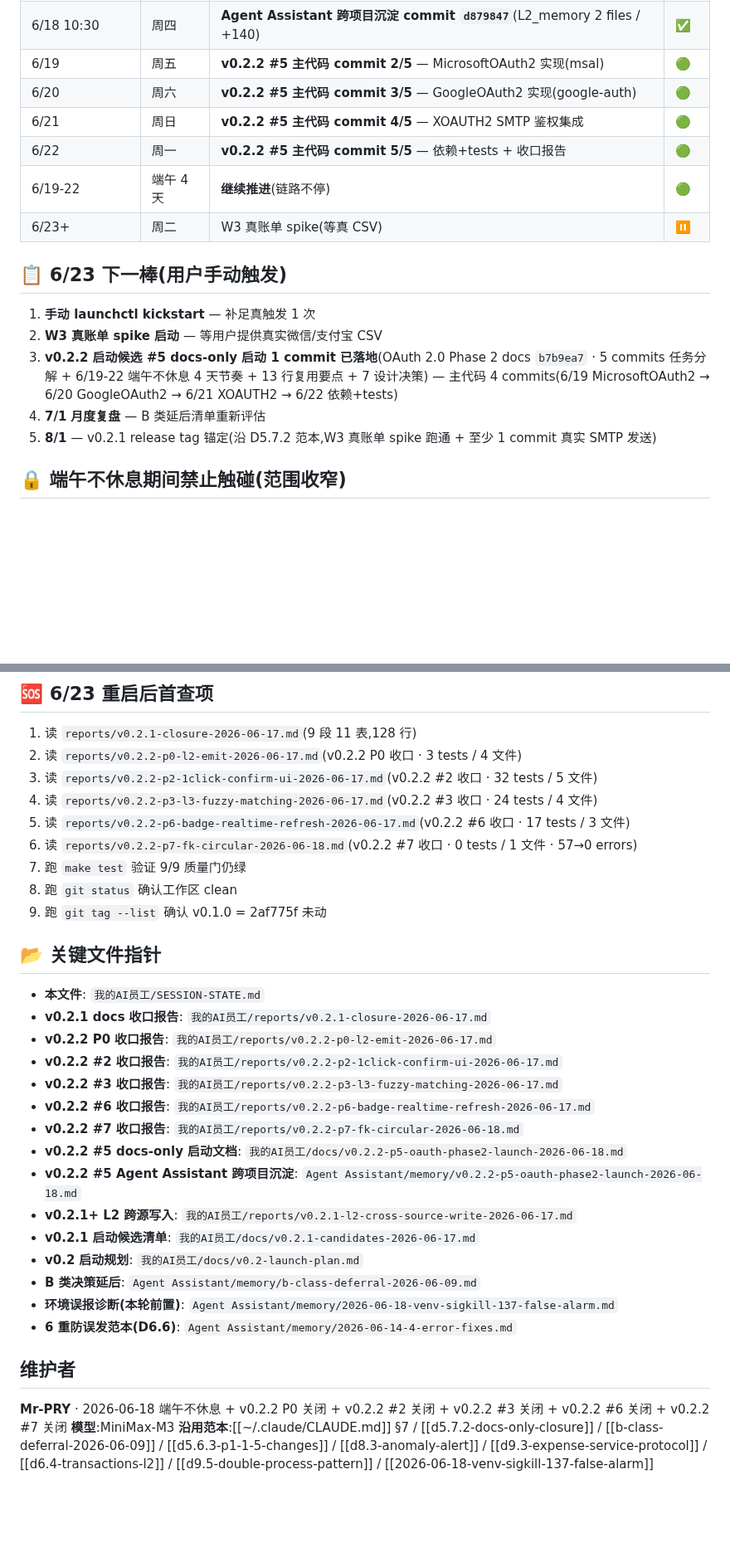
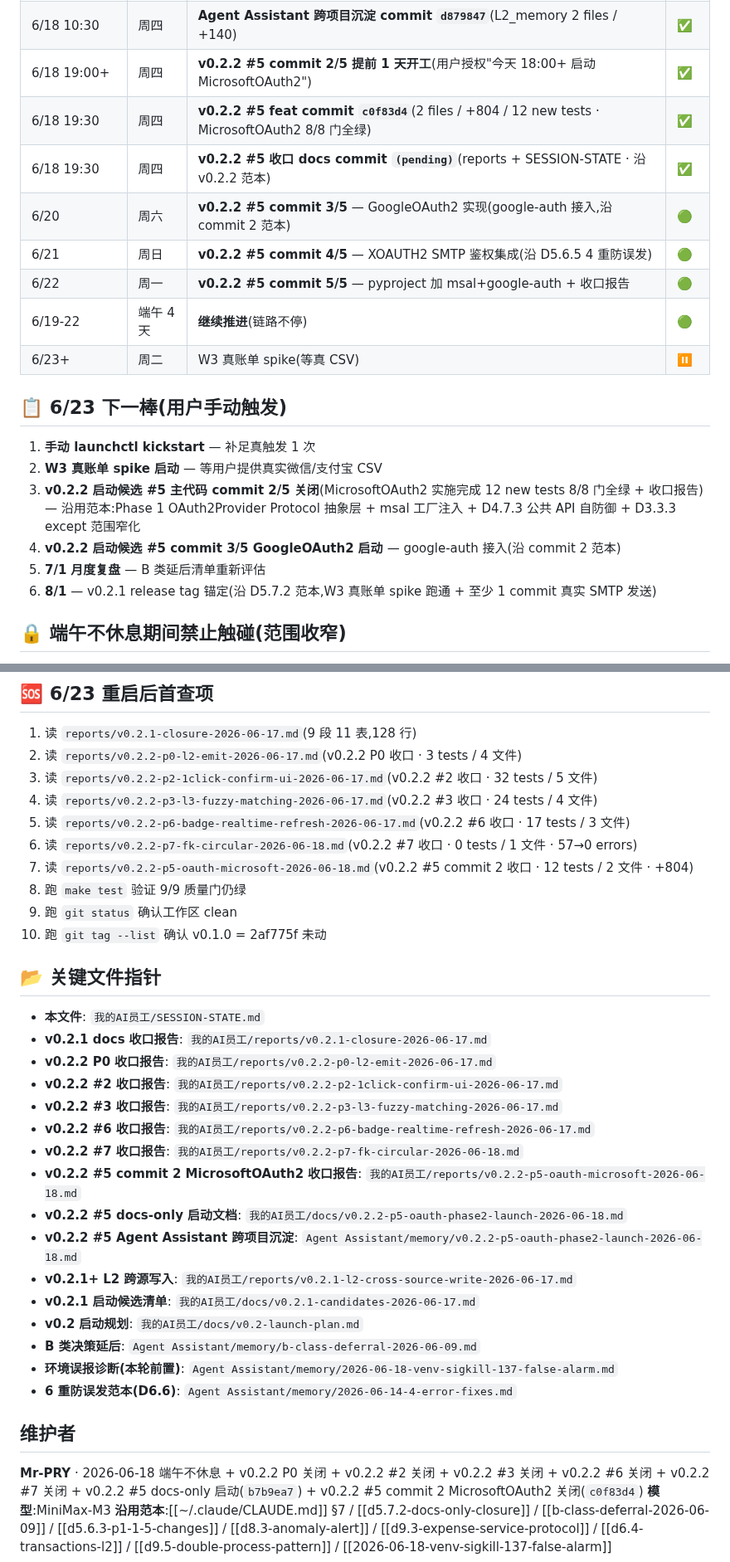
Before and after one commit to MrsP-W/PRY-1, a Markdown page: SESSION-STATE.md, 2 parts joined by grey strips. Shown at 83% size. GitHub-like rendering; blank space fills up the shorter version.

```diff
--- a/SESSION-STATE.md
+++ b/SESSION-STATE.md
@@ -56,10 +57,12 @@
 | 6/18 09:30-10:30 | 周四 | **v0.2.2 #5 启动**(Phase 1 摸底 + 5 commits 分解 + 13 行复用要点) | ✅ |
 | 6/18 10:00 | 周四 | **v0.2.2 #5 docs-only 启动 commit `b7b9ea7`**(1 file / +203 / 0 new tests) | ✅ |
 | 6/18 10:30 | 周四 | **Agent Assistant 跨项目沉淀 commit `d879847`**(L2_memory 2 files / +140) | ✅ |
-| 6/19 | 周五 | **v0.2.2 #5 主代码 commit 2/5** — MicrosoftOAuth2 实现(msal) | 🟢 |
-| 6/20 | 周六 | **v0.2.2 #5 主代码 commit 3/5** — GoogleOAuth2 实现(google-auth) | 🟢 |
-| 6/21 | 周日 | **v0.2.2 #5 主代码 commit 4/5** — XOAUTH2 SMTP 鉴权集成 | 🟢 |
-| 6/22 | 周一 | **v0.2.2 #5 主代码 commit 5/5** — 依赖+tests + 收口报告 | 🟢 |
+| 6/18 19:00+ | 周四 | **v0.2.2 #5 commit 2/5 提前 1 天开工**(用户授权"今天 18:00+ 启动 MicrosoftOAuth2") | ✅ |
+| 6/18 19:30 | 周四 | **v0.2.2 #5 feat commit `c0f83d4`**(2 files / +804 / 12 new tests · MicrosoftOAuth2 8/8 门全绿) | ✅ |
+| 6/18 19:30 | 周四 | **v0.2.2 #5 收口 docs commit `(pending)`**(reports + SESSION-STATE · 沿 v0.2.2 范本) | ✅ |
+| 6/20 | 周六 | **v0.2.2 #5 commit 3/5** — GoogleOAuth2 实现(google-auth 接入,沿 commit 2 范本) | 🟢 |
+| 6/21 | 周日 | **v0.2.2 #5 commit 4/5** — XOAUTH2 SMTP 鉴权集成(沿 D5.6.5 4 重防误发) | 🟢 |
+| 6/22 | 周一 | **v0.2.2 #5 commit 5/5** — pyproject 加 msal+google-auth + 收口报告 | 🟢 |
 | 6/19-22 | 端午 4 天 | **继续推进**(链路不停) | 🟢 |
 | 6/23+ | 周二 | W3 真账单 spike(等真 CSV) | ⏸️ |
 
@@ -67,9 +70,10 @@
 
 1. **手动 launchctl kickstart** — 补足真触发 1 次
 2. **W3 真账单 spike 启动** — 等用户提供真实微信/支付宝 CSV
-3. **v0.2.2 启动候选 #5 docs-only 启动 1 commit 已落地**(OAuth 2.0 Phase 2 docs `b7b9ea7` · 5 commits 任务分解 + 6/19-22 端午不休息 4 天节奏 + 13 行复用要点 + 7 设计决策) — 主代码 4 commits(6/19 MicrosoftOAuth2 → 6/20 GoogleOAuth2 → 6/21 XOAUTH2 → 6/22 依赖+tests)
-4. **7/1 月度复盘** — B 类延后清单重新评估
-5. **8/1** — v0.2.1 release tag 锚定(沿 D5.7.2 范本,W3 真账单 spike 跑通 + 至少 1 commit 真实 SMTP 发送)
+3. **v0.2.2 启动候选 #5 主代码 commit 2/5 关闭**(MicrosoftOAuth2 实施完成 12 new tests 8/8 门全绿 + 收口报告) — 沿用范本:Phase 1 OAuth2Provider Protocol 抽象层 + msal 工厂注入 + D4.7.3 公共 API 自防御 + D3.3.3 except 范围窄化
+4. **v0.2.2 启动候选 #5 commit 3/5 GoogleOAuth2 启动** — google-auth 接入(沿 commit 2 范本)
+5. **7/1 月度复盘** — B 类延后清单重新评估
+6. **8/1** — v0.2.1 release tag 锚定(沿 D5.7.2 范本,W3 真账单 spike 跑通 + 至少 1 commit 真实 SMTP 发送)
 
 ## 🔒 端午不休息期间禁止触碰(范围收窄)
 
@@ -89,9 +93,10 @@
 4. 读 `reports/v0.2.2-p3-l3-fuzzy-matching-2026-06-17.md`(v0.2.2 #3 收口 · 24 tests / 4 文件)
 5. 读 `reports/v0.2.2-p6-badge-realtime-refresh-2026-06-17.md`(v0.2.2 #6 收口 · 17 tests / 3 文件)
 6. 读 `reports/v0.2.2-p7-fk-circular-2026-06-18.md`(v0.2.2 #7 收口 · 0 tests / 1 文件 · 57→0 errors)
-7. 跑 `make test` 验证 9/9 质量门仍绿
-8. 跑 `git status` 确认工作区 clean
-9. 跑 `git tag --list` 确认 v0.1.0 = 2af775f 未动
+7. 读 `reports/v0.2.2-p5-oauth-microsoft-2026-06-18.md`(v0.2.2 #5 commit 2 收口 · 12 tests / 2 文件 · +804)
+8. 跑 `make test` 验证 9/9 质量门仍绿
+9. 跑 `git status` 确认工作区 clean
+10. 跑 `git tag --list` 确认 v0.1.0 = 2af775f 未动
 
 ## 📂 关键文件指针
 
@@ -102,6 +107,7 @@
 - **v0.2.2 #3 收口报告**: `我的AI员工/reports/v0.2.2-p3-l3-fuzzy-matching-2026-06-17.md`
 - **v0.2.2 #6 收口报告**: `我的AI员工/reports/v0.2.2-p6-badge-realtime-refresh-2026-06-17.md`
 - **v0.2.2 #7 收口报告**: `我的AI员工/reports/v0.2.2-p7-fk-circular-2026-06-18.md`
+- **v0.2.2 #5 commit 2 MicrosoftOAuth2 收口报告**: `我的AI员工/reports/v0.2.2-p5-oauth-microsoft-2026-06-18.md`
 - **v0.2.2 #5 docs-only 启动文档**: `我的AI员工/docs/v0.2.2-p5-oauth-phase2-launch-2026-06-18.md`
 - **v0.2.2 #5 Agent Assistant 跨项目沉淀**: `Agent Assistant/memory/v0.2.2-p5-oauth-phase2-launch-2026-06-18.md`
 - **v0.2.1+ L2 跨源写入**: `我的AI员工/reports/v0.2.1-l2-cross-source-write-2026-06-17.md`
@@ -113,6 +119,6 @@
 
 ## 维护者
 
-**Mr-PRY** · 2026-06-18 端午不休息 + v0.2.2 P0 关闭 + v0.2.2 #2 关闭 + v0.2.2 #3 关闭 + v0.2.2 #6 关闭 + v0.2.2 #7 关闭
+**Mr-PRY** · 2026-06-18 端午不休息 + v0.2.2 P0 关闭 + v0.2.2 #2 关闭 + v0.2.2 #3 关闭 + v0.2.2 #6 关闭 + v0.2.2 #7 关闭 + v0.2.2 #5 docs-only 启动(`b7b9ea7`) + v0.2.2 #5 commit 2 MicrosoftOAuth2 关闭(`c0f83d4`)
 **模型**:MiniMax-M3
 **沿用范本**:[[~/.claude/CLAUDE.md]] §7 / [[d5.7.2-docs-only-closure]] / [[b-class-deferral-2026-06-09]] / [[d5.6.3-p1-1-5-changes]] / [[d8.3-anomaly-alert]] / [[d9.3-expense-service-protocol]] / [[d6.4-transactions-l2]] / [[d9.5-double-process-pattern]] / [[2026-06-18-venv-sigkill-137-false-alarm]]
```
Also changed, not shown: other parts of SESSION-STATE.md (+9 -8 lines), reports/v0.2.2-p5-oauth-microsoft-2026-06-18.md (added, +284 -0 lines).
